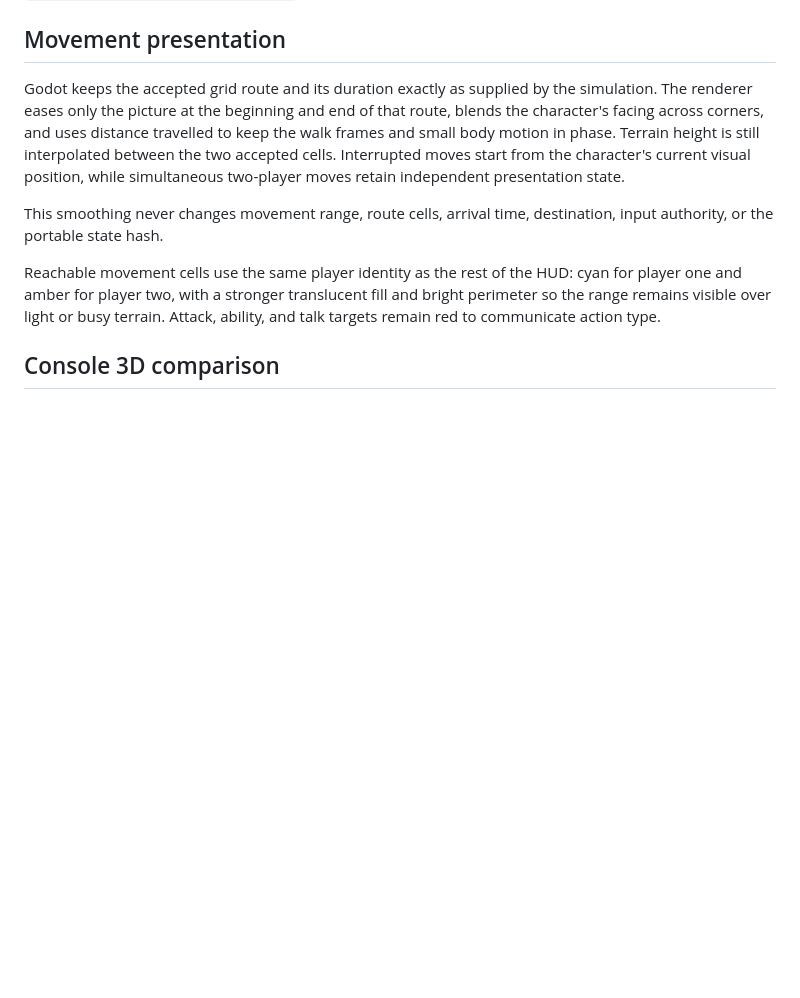
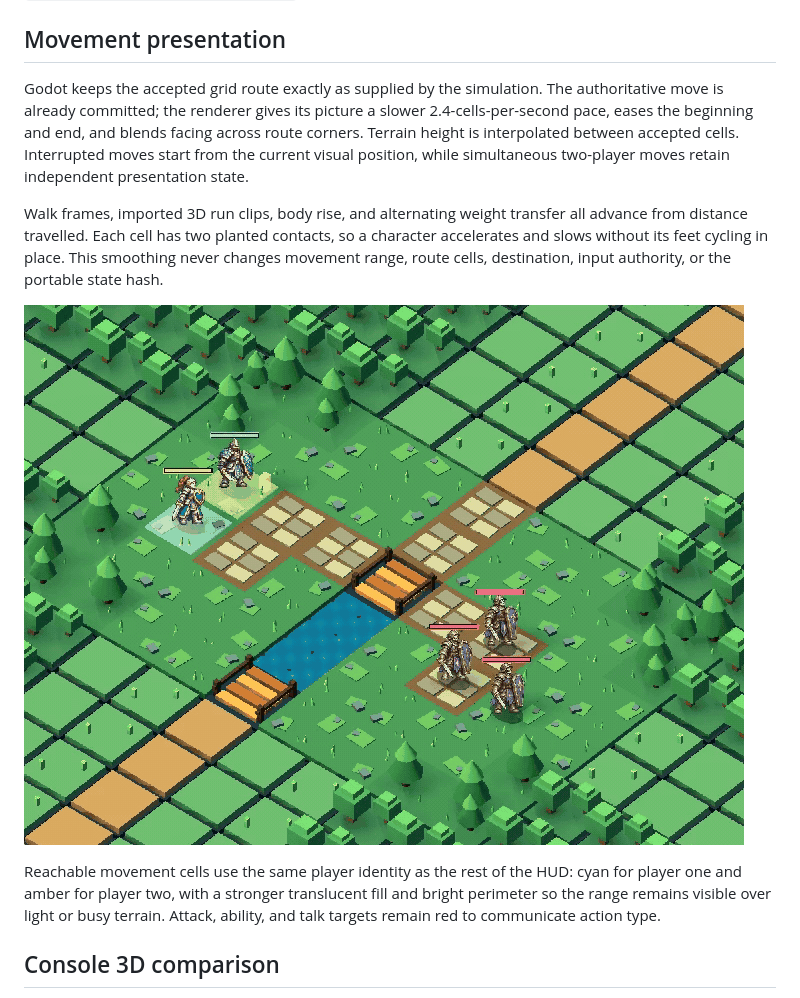
Before and after one commit to lfelipe/grandleon, a Markdown page: docs/ARTWORK.md, the part around the change. GitHub-like rendering; pictures changed too: docs/screenshots/godot/movement.gif (added); blank space fills up the shorter version.

```diff
--- a/docs/ARTWORK.md
+++ b/docs/ARTWORK.md
@@ -271,16 +271,20 @@ and the terrain scenes live in
 
 ## Movement presentation
 
-Godot keeps the accepted grid route and its duration exactly as supplied by
-the simulation. The renderer eases only the picture at the beginning and end
-of that route, blends the character's facing across corners, and uses distance
-travelled to keep the walk frames and small body motion in phase. Terrain
-height is still interpolated between the two accepted cells. Interrupted moves
-start from the character's current visual position, while simultaneous
+Godot keeps the accepted grid route exactly as supplied by the simulation. The
+authoritative move is already committed; the renderer gives its picture a
+slower 2.4-cells-per-second pace, eases the beginning and end, and blends facing
+across route corners. Terrain height is interpolated between accepted cells.
+Interrupted moves start from the current visual position, while simultaneous
 two-player moves retain independent presentation state.
 
-This smoothing never changes movement range, route cells, arrival time,
-destination, input authority, or the portable state hash.
+Walk frames, imported 3D run clips, body rise, and alternating weight transfer
+all advance from distance travelled. Each cell has two planted contacts, so a
+character accelerates and slows without its feet cycling in place. This
+smoothing never changes movement range, route cells, destination, input
+authority, or the portable state hash.
+
+![A closer capture of two characters taking independent multi-cell routes with distance-matched steps](screenshots/godot/movement.gif)
 
 Reachable movement cells use the same player identity as the rest of the HUD:
 cyan for player one and amber for player two, with a stronger translucent fill
```
Also changed, not shown: TODO.md (+5 -3 lines), platform/godot/ANIMATION_PIPELINE.md (+12 -3 lines), docs/screenshots/godot/gameplay.gif, docs/screenshots/godot/voxel-sprites.png, 9 other files.
